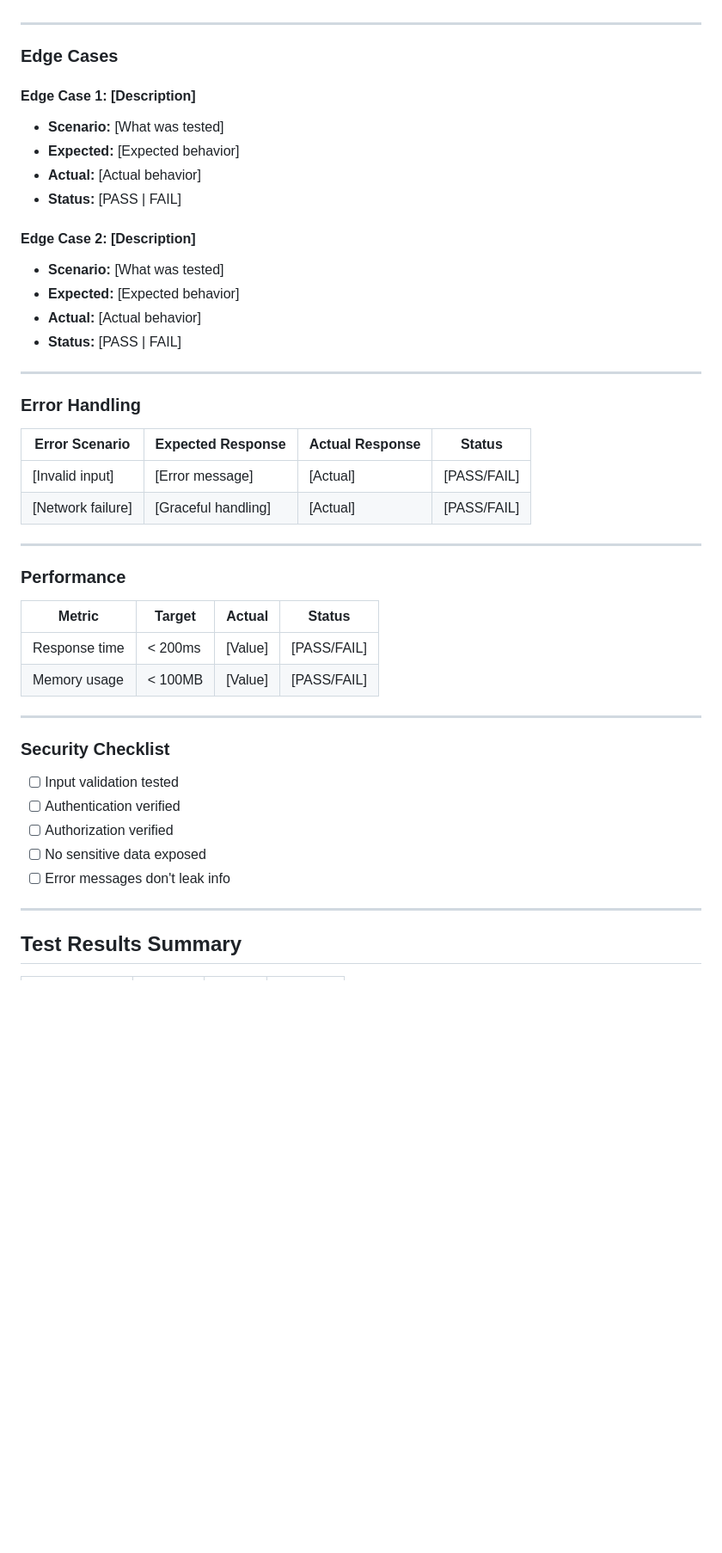
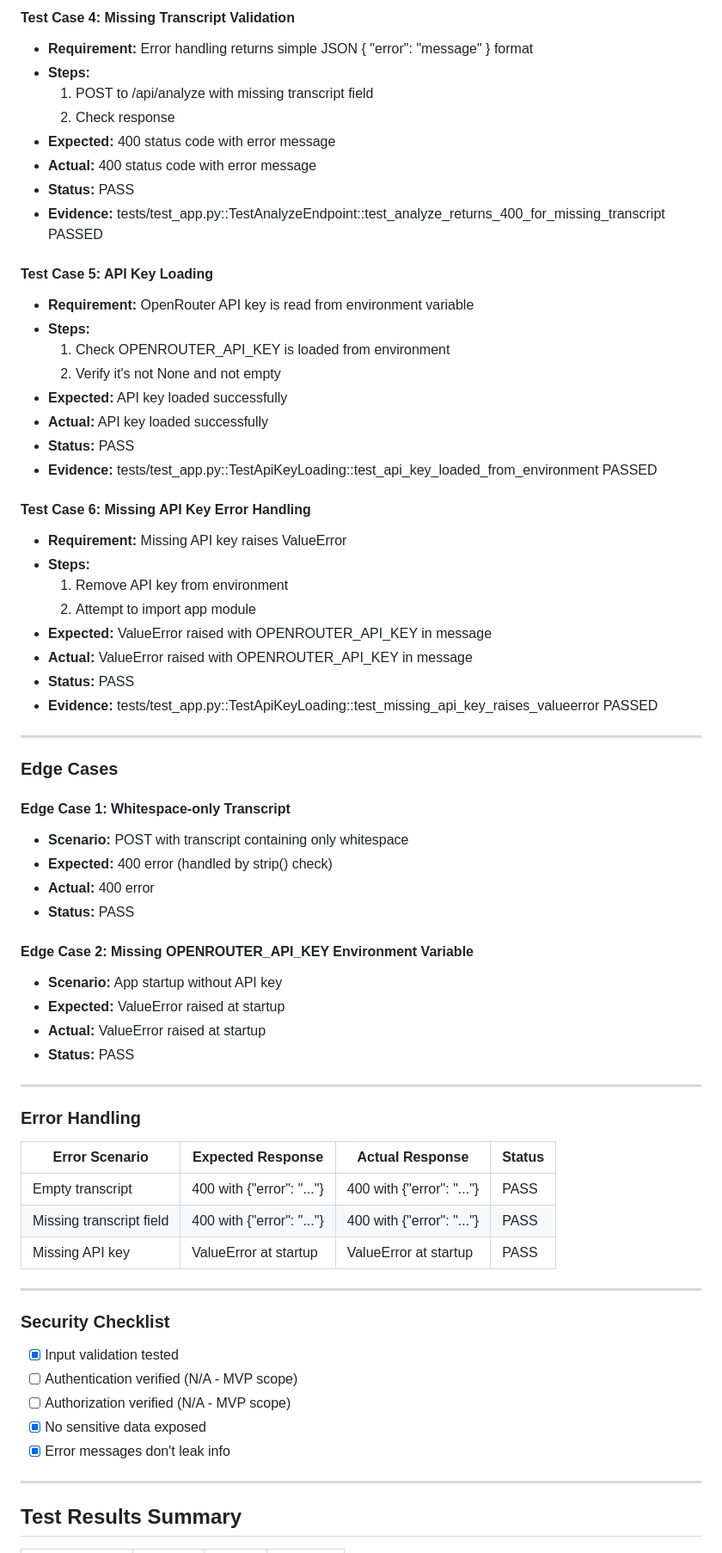
Before and after one commit to Aarcas115/ABAA-project-0.2, a Markdown page: docs/planning/walkthrough.md, the part around one of its changes. Shown at 86% size. Drawn GitHub-style; blank space fills up the shorter version.

```diff
--- a/docs/planning/walkthrough.md
+++ b/docs/planning/walkthrough.md
@@ -51,19 +62,48 @@
+#### Test Case 4: Missing Transcript Validation
+- **Requirement:** Error handling returns simple JSON { "error": "message" } format
+- **Steps:**
+  1. POST to /api/analyze with missing transcript field
+  2. Check response
+- **Expected:** 400 status code with error message
+- **Actual:** 400 status code with error message
+- **Status:** PASS
+- **Evidence:** tests/test_app.py::TestAnalyzeEndpoint::test_analyze_returns_400_for_missing_transcript PASSED
+
+#### Test Case 5: API Key Loading
+- **Requirement:** OpenRouter API key is read from environment variable
+- **Steps:**
+  1. Check OPENROUTER_API_KEY is loaded from environment
+  2. Verify it's not None and not empty
+- **Expected:** API key loaded successfully
+- **Actual:** API key loaded successfully
+- **Status:** PASS
+- **Evidence:** tests/test_app.py::TestApiKeyLoading::test_api_key_loaded_from_environment PASSED
+
+#### Test Case 6: Missing API Key Error Handling
+- **Requirement:** Missing API key raises ValueError
+- **Steps:**
+  1. Remove API key from environment
+  2. Attempt to import app module
+- **Expected:** ValueError raised with OPENROUTER_API_KEY in message
+- **Actual:** ValueError raised with OPENROUTER_API_KEY in message
+- **Status:** PASS
+- **Evidence:** tests/test_app.py::TestApiKeyLoading::test_missing_api_key_raises_valueerror PASSED
 
 ---
 
 ### Edge Cases
 
-#### Edge Case 1: [Description]
-- **Scenario:** [What was tested]
-- **Expected:** [Expected behavior]
-- **Actual:** [Actual behavior]
-- **Status:** [PASS | FAIL]
+#### Edge Case 1: Whitespace-only Transcript
+- **Scenario:** POST with transcript containing only whitespace
+- **Expected:** 400 error (handled by strip() check)
+- **Actual:** 400 error
+- **Status:** PASS
 
-#### Edge Case 2: [Description]
-- **Scenario:** [What was tested]
-- **Expected:** [Expected behavior]
-- **Actual:** [Actual behavior]
-- **Status:** [PASS | FAIL]
+#### Edge Case 2: Missing OPENROUTER_API_KEY Environment Variable
+- **Scenario:** App startup without API key
+- **Expected:** ValueError raised at startup
+- **Actual:** ValueError raised at startup
+- **Status:** PASS
 
 ---
 
@@ -71,27 +111,19 @@
 
 | Error Scenario | Expected Response | Actual Response | Status |
 |----------------|-------------------|-----------------|--------|
-| [Invalid input] | [Error message] | [Actual] | [PASS/FAIL] |
-| [Network failure] | [Graceful handling] | [Actual] | [PASS/FAIL] |
-
----
-
-### Performance
-
-| Metric | Target | Actual | Status |
-|--------|--------|--------|--------|
-| Response time | < 200ms | [Value] | [PASS/FAIL] |
-| Memory usage | < 100MB | [Value] | [PASS/FAIL] |
+| Empty transcript | 400 with {"error": "..."} | 400 with {"error": "..."} | PASS |
+| Missing transcript field | 400 with {"error": "..."} | 400 with {"error": "..."} | PASS |
+| Missing API key | ValueError at startup | ValueError at startup | PASS |
 
 ---
 
 ### Security Checklist
 
-- [ ] Input validation tested
-- [ ] Authentication verified
-- [ ] Authorization verified
-- [ ] No sensitive data exposed
-- [ ] Error messages don't leak info
+- [x] Input validation tested
+- [ ] Authentication verified (N/A - MVP scope)
+- [ ] Authorization verified (N/A - MVP scope)
+- [x] No sensitive data exposed
+- [x] Error messages don't leak info
 
 ---
 
```
Also changed, not shown: other parts of docs/planning/walkthrough.md (+62 -58 lines).
